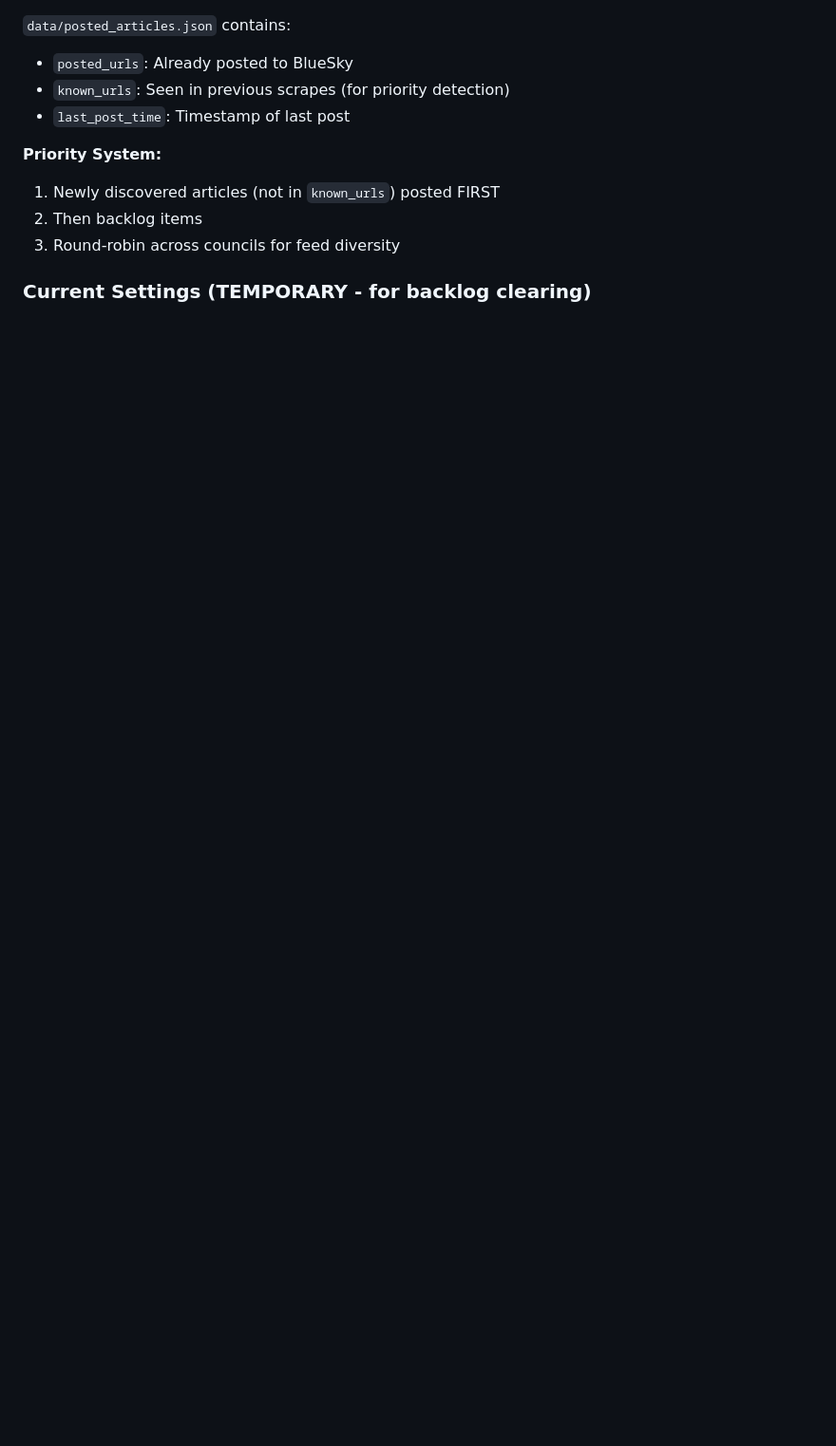
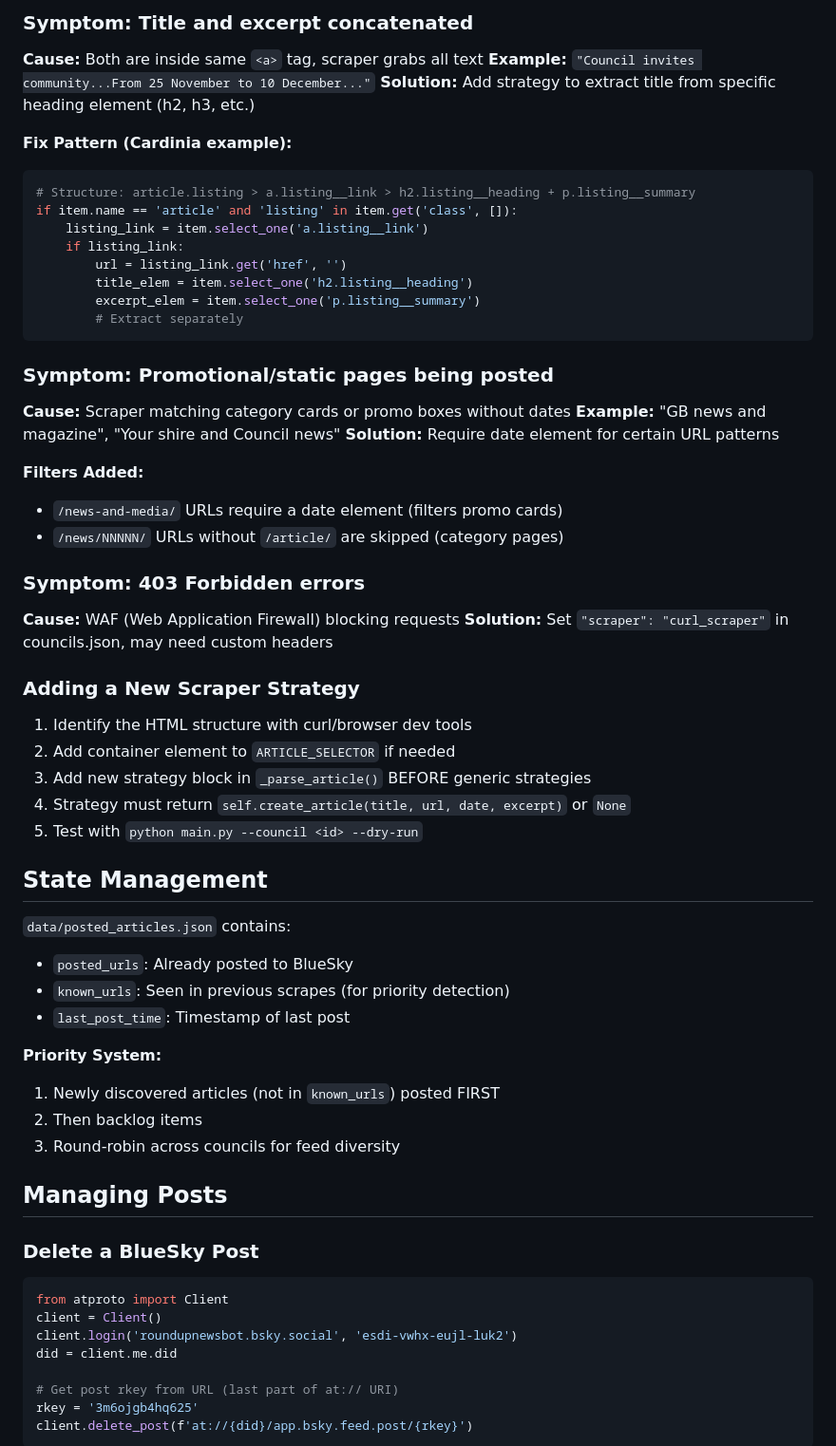
Before and after one commit to jonathonmarsden/council-news-bot, a Markdown page: CLAUDE.md, the part around the change printed below. Shown: that part at 95% size. Drawn GitHub-style; blank space fills up the shorter version.

````diff
--- a/CLAUDE.md
+++ b/CLAUDE.md
@@ -71,3 +134,41 @@ Published: [Date if available]
+### Symptom: Title and excerpt concatenated
+**Cause:** Both are inside same `<a>` tag, scraper grabs all text
+**Example:** `"Council invites community...From 25 November to 10 December..."`
+**Solution:** Add strategy to extract title from specific heading element (h2, h3, etc.)
+
+**Fix Pattern (Cardinia example):**
+```python
+# Structure: article.listing > a.listing__link > h2.listing__heading + p.listing__summary
+if item.name == 'article' and 'listing' in item.get('class', []):
+    listing_link = item.select_one('a.listing__link')
+    if listing_link:
+        url = listing_link.get('href', '')
+        title_elem = item.select_one('h2.listing__heading')
+        excerpt_elem = item.select_one('p.listing__summary')
+        # Extract separately
+```
+
+### Symptom: Promotional/static pages being posted
+**Cause:** Scraper matching category cards or promo boxes without dates
+**Example:** "GB news and magazine", "Your shire and Council news"
+**Solution:** Require date element for certain URL patterns
+
+**Filters Added:**
+- `/news-and-media/` URLs require a date element (filters promo cards)
+- `/news/NNNNN/` URLs without `/article/` are skipped (category pages)
+
+### Symptom: 403 Forbidden errors
+**Cause:** WAF (Web Application Firewall) blocking requests
+**Solution:** Set `"scraper": "curl_scraper"` in councils.json, may need custom headers
+
+### Adding a New Scraper Strategy
+1. Identify the HTML structure with curl/browser dev tools
+2. Add container element to `ARTICLE_SELECTOR` if needed
+3. Add new strategy block in `_parse_article()` BEFORE generic strategies
+4. Strategy must return `self.create_article(title, url, date, excerpt)` or `None`
+5. Test with `python main.py --council <id> --dry-run`
+
+## State Management
 `data/posted_articles.json` contains:
 - `posted_urls`: Already posted to BlueSky
 - `known_urls`: Seen in previous scrapes (for priority detection)
@@ -78,4 +179,17 @@ Published: [Date if available]
 2. Then backlog items
 3. Round-robin across councils for feed diversity
 
-### Current Settings (TEMPORARY - for backlog clearing)
+## Managing Posts
+
+### Delete a BlueSky Post
+```python
+from atproto import Client
+client = Client()
+client.login('roundupnewsbot.bsky.social', 'esdi-vwhx-eujl-luk2')
+did = client.me.did
+
+# Get post rkey from URL (last part of at:// URI)
+rkey = '3m6ojgb4hq625'
+client.delete_post(f'at://{did}/app.bsky.feed.post/{rkey}')
+```
+
````
Also changed, not shown: other parts of CLAUDE.md (+123 -52 lines).
